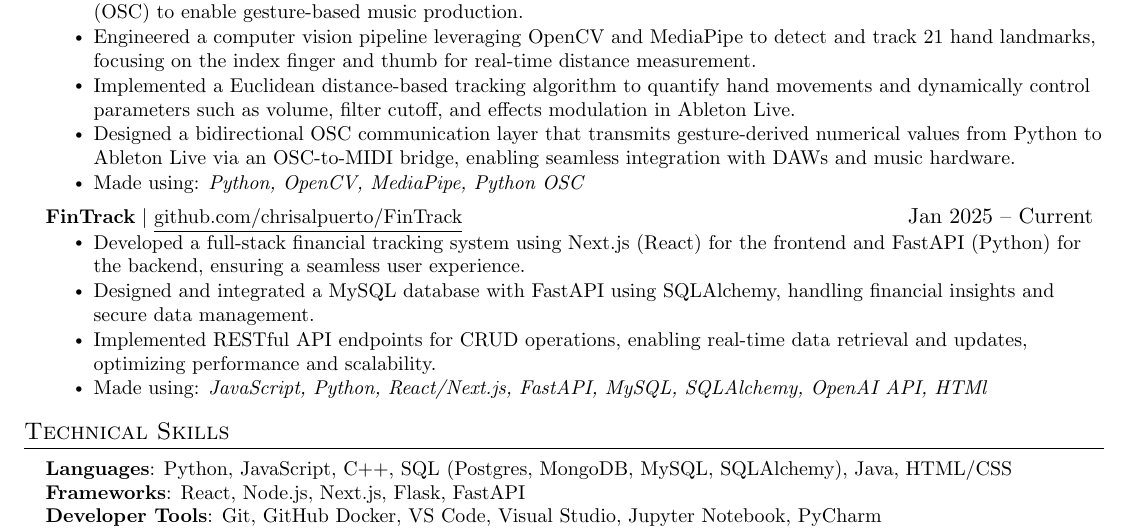
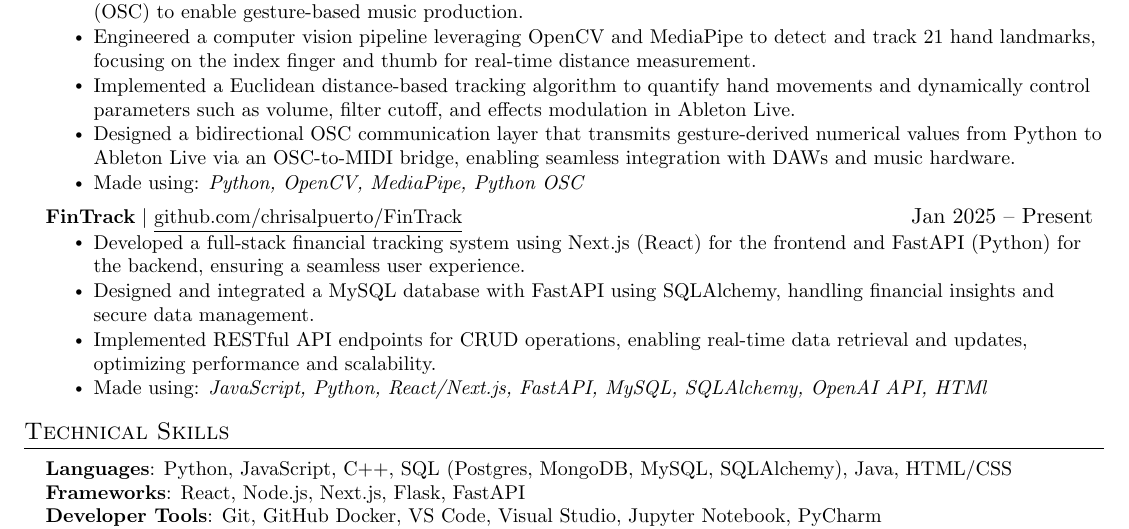
Before and after one commit to chrisalpuerto/MyResume, a LaTeX document (main.tex): part of the page, cut so that both start at the same text. Compiled offline with pdfLaTeX.

Commit message:
Updates from Overleaf

```diff
--- a/main.tex
+++ b/main.tex
@@ -185,7 +185,7 @@
           \resumeItemListEnd
 
           \resumeProjectHeading
-          {\textbf{FinTrack} $|$ \underline{github.com/chrisalpuerto/FinTrack}}{Jan 2025 -- Current}
+          {\textbf{FinTrack} $|$ \underline{github.com/chrisalpuerto/FinTrack}}{Jan 2025 -- Present}
           \resumeItemListStart
             \resumeItem{Developed a full-stack financial tracking system using Next.js (React) for the frontend and FastAPI (Python) for the backend, ensuring a seamless user experience.}
             \resumeItem{Designed and integrated a MySQL database with FastAPI using SQLAlchemy, handling financial insights and secure data management.}
```
